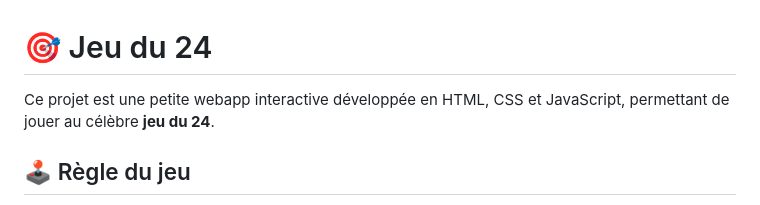
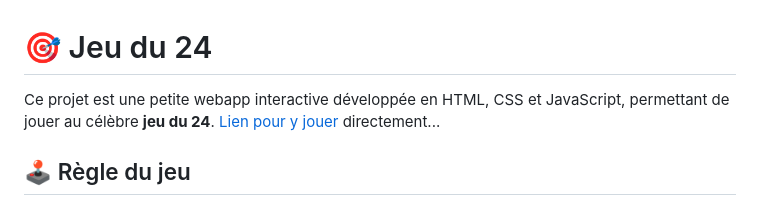
Before and after one commit to yilas/jeu-du-24, a Markdown page: README.md, the part around the change. Drawn GitHub-style.

Commit message:
Ajout du lien...

```diff
--- a/README.md
+++ b/README.md
@@ -1,6 +1,6 @@
 # 🎯 Jeu du 24
 
-Ce projet est une petite webapp interactive développée en HTML, CSS et JavaScript, permettant de jouer au célèbre **jeu du 24**.
+Ce projet est une petite webapp interactive développée en HTML, CSS et JavaScript, permettant de jouer au célèbre **jeu du 24**. [Lien pour y jouer](https://yilas.github.io/jeu-du-24/) directement...
 
 ## 🕹️ Règle du jeu
 
```
